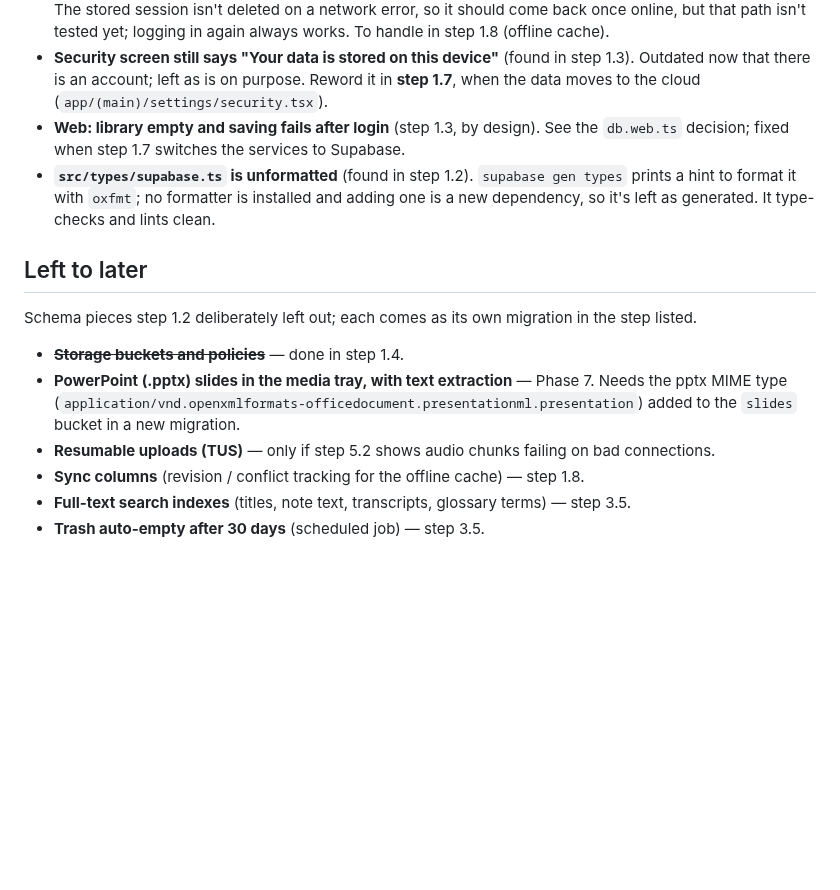
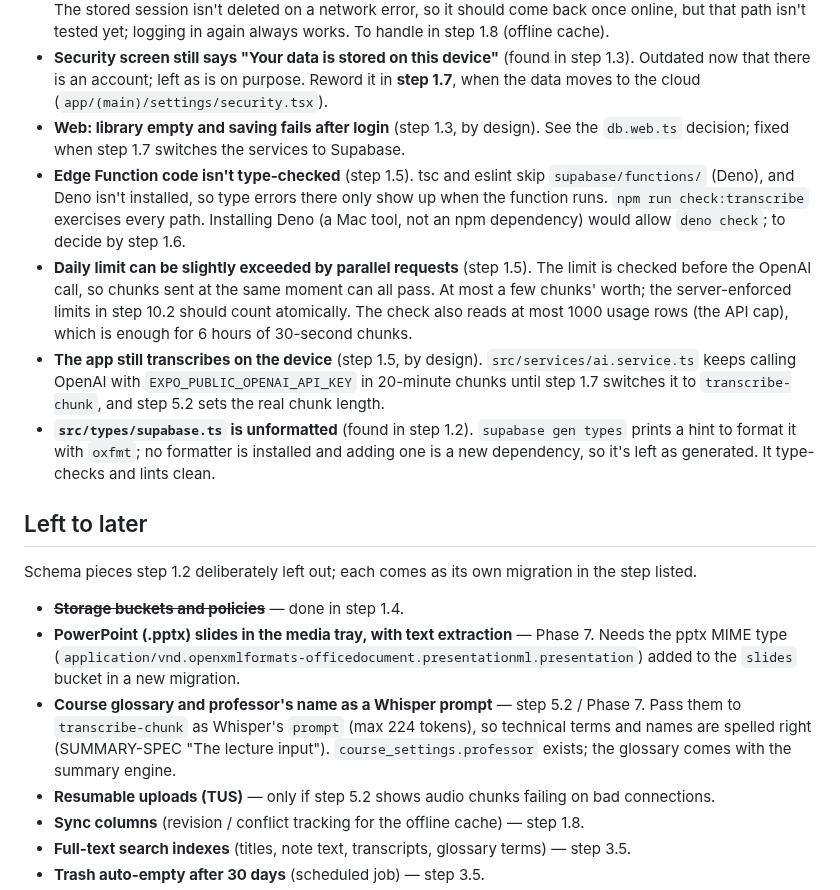
Before and after one commit to lpesseygirod/studiply, a Markdown page: docs/PROGRESS.md, the part around one of its changes. GitHub-like rendering; blank space fills up the shorter version.

```diff
--- a/docs/PROGRESS.md
+++ b/docs/PROGRESS.md
@@ -133,6 +143,9 @@ Tracks every step in `docs/BUILD-PLAN.md` (0.1 → 10.6). Tick a step only when
 - **Opening the app offline more than an hour after the last use shows the login screen** (step 1.3). The stored access token has expired and can't be refreshed without a connection, so Supabase reports no session. The stored session isn't deleted on a network error, so it should come back once online, but that path isn't tested yet; logging in again always works. To handle in step 1.8 (offline cache).
 - **Security screen still says "Your data is stored on this device"** (found in step 1.3). Outdated now that there is an account; left as is on purpose. Reword it in **step 1.7**, when the data moves to the cloud (`app/(main)/settings/security.tsx`).
 - **Web: library empty and saving fails after login** (step 1.3, by design). See the `db.web.ts` decision; fixed when step 1.7 switches the services to Supabase.
+- **Edge Function code isn't type-checked** (step 1.5). tsc and eslint skip `supabase/functions/` (Deno), and Deno isn't installed, so type errors there only show up when the function runs. `npm run check:transcribe` exercises every path. Installing Deno (a Mac tool, not an npm dependency) would allow `deno check`; to decide by step 1.6.
+- **Daily limit can be slightly exceeded by parallel requests** (step 1.5). The limit is checked before the OpenAI call, so chunks sent at the same moment can all pass. At most a few chunks' worth; the server-enforced limits in step 10.2 should count atomically. The check also reads at most 1000 usage rows (the API cap), which is enough for 6 hours of 30-second chunks.
+- **The app still transcribes on the device** (step 1.5, by design). `src/services/ai.service.ts` keeps calling OpenAI with `EXPO_PUBLIC_OPENAI_API_KEY` in 20-minute chunks until step 1.7 switches it to `transcribe-chunk`, and step 5.2 sets the real chunk length.
 - **`src/types/supabase.ts` is unformatted** (found in step 1.2). `supabase gen types` prints a hint to format it with `oxfmt`; no formatter is installed and adding one is a new dependency, so it's left as generated. It type-checks and lints clean.
 
 ## Left to later
@@ -141,6 +154,7 @@ Schema pieces step 1.2 deliberately left out; each comes as its own migration in
 
 - ~~**Storage buckets and policies**~~ — done in step 1.4.
 - **PowerPoint (.pptx) slides in the media tray, with text extraction** — Phase 7. Needs the pptx MIME type (`application/vnd.openxmlformats-officedocument.presentationml.presentation`) added to the `slides` bucket in a new migration.
+- **Course glossary and professor's name as a Whisper prompt** — step 5.2 / Phase 7. Pass them to `transcribe-chunk` as Whisper's `prompt` (max 224 tokens), so technical terms and names are spelled right (SUMMARY-SPEC "The lecture input"). `course_settings.professor` exists; the glossary comes with the summary engine.
 - **Resumable uploads (TUS)** — only if step 5.2 shows audio chunks failing on bad connections.
 - **Sync columns** (revision / conflict tracking for the offline cache) — step 1.8.
 - **Full-text search indexes** (titles, note text, transcripts, glossary terms) — step 3.5.
```
Also changed, not shown: other parts of docs/PROGRESS.md (+11 -1 lines).
